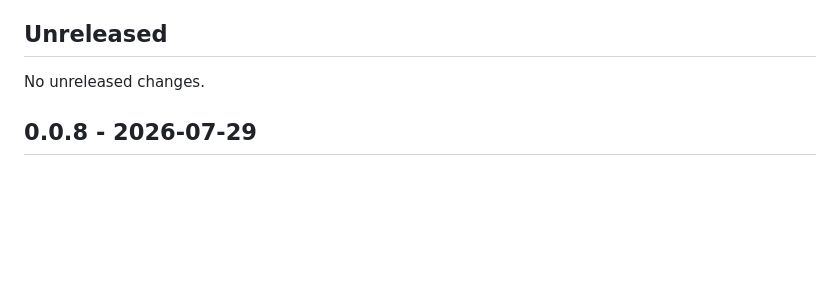
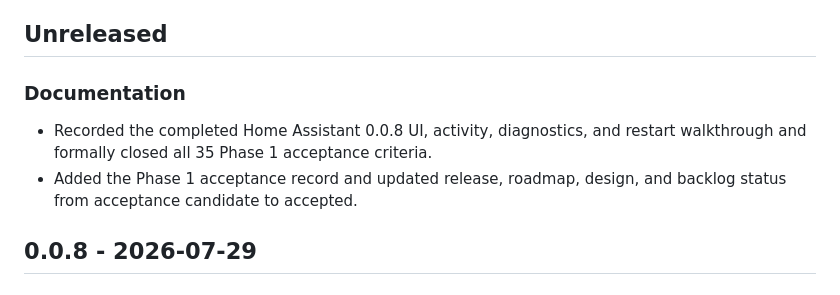
Before and after one commit to GoHoos1/intelligent-climate-public, a Markdown page: CHANGELOG.md, the part around the change. Rendered like a GitHub page; blank space fills up the shorter version.

Commit message:
Close Phase 1 documentation

```diff
--- a/CHANGELOG.md
+++ b/CHANGELOG.md
@@ -5,7 +5,12 @@ distribution repository. It does not assert that a public release tag exists.
 
 ## Unreleased
 
-No unreleased changes.
+### Documentation
+
+- Recorded the completed Home Assistant 0.0.8 UI, activity, diagnostics, and
+  restart walkthrough and formally closed all 35 Phase 1 acceptance criteria.
+- Added the Phase 1 acceptance record and updated release, roadmap, design, and
+  backlog status from acceptance candidate to accepted.
 
 ## 0.0.8 - 2026-07-29
 
```
